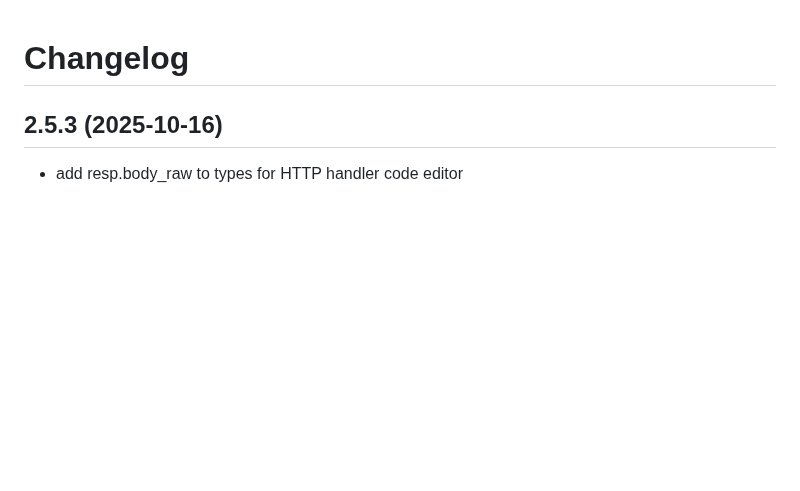
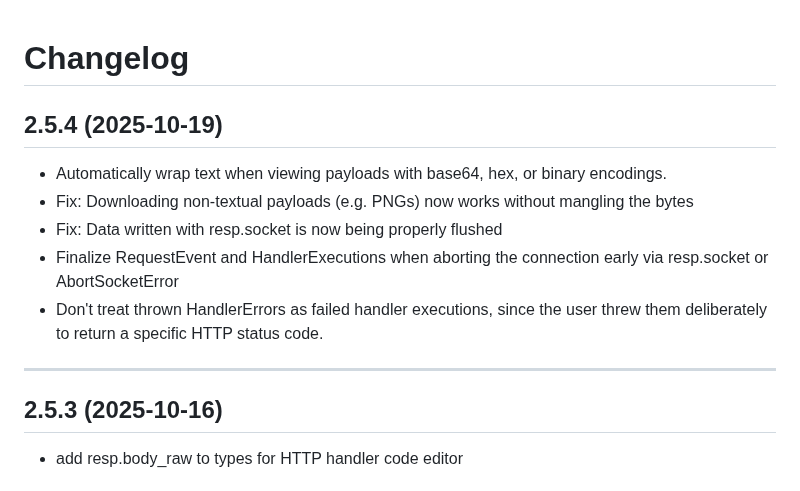
Before and after one commit to luketurner/webhook-testing-tool, a Markdown page: CHANGELOG.md, the part around the change. Rendered like a GitHub page; blank space fills up the shorter version.

Commit message:
update changelog for 2.5.4

```diff
--- a/CHANGELOG.md
+++ b/CHANGELOG.md
@@ -1,4 +1,14 @@
 # Changelog
+
+## 2.5.4 (2025-10-19)
+
+- Automatically wrap text when viewing payloads with base64, hex, or binary encodings.
+- Fix: Downloading non-textual payloads (e.g. PNGs) now works without mangling the bytes
+- Fix: Data written with resp.socket is now being properly flushed
+- Finalize RequestEvent and HandlerExecutions when aborting the connection early via resp.socket or AbortSocketError
+- Don't treat thrown HandlerErrors as failed handler executions, since the user threw them deliberately to return a specific HTTP status code.
+
+---
 
 ## 2.5.3 (2025-10-16)
 
```
